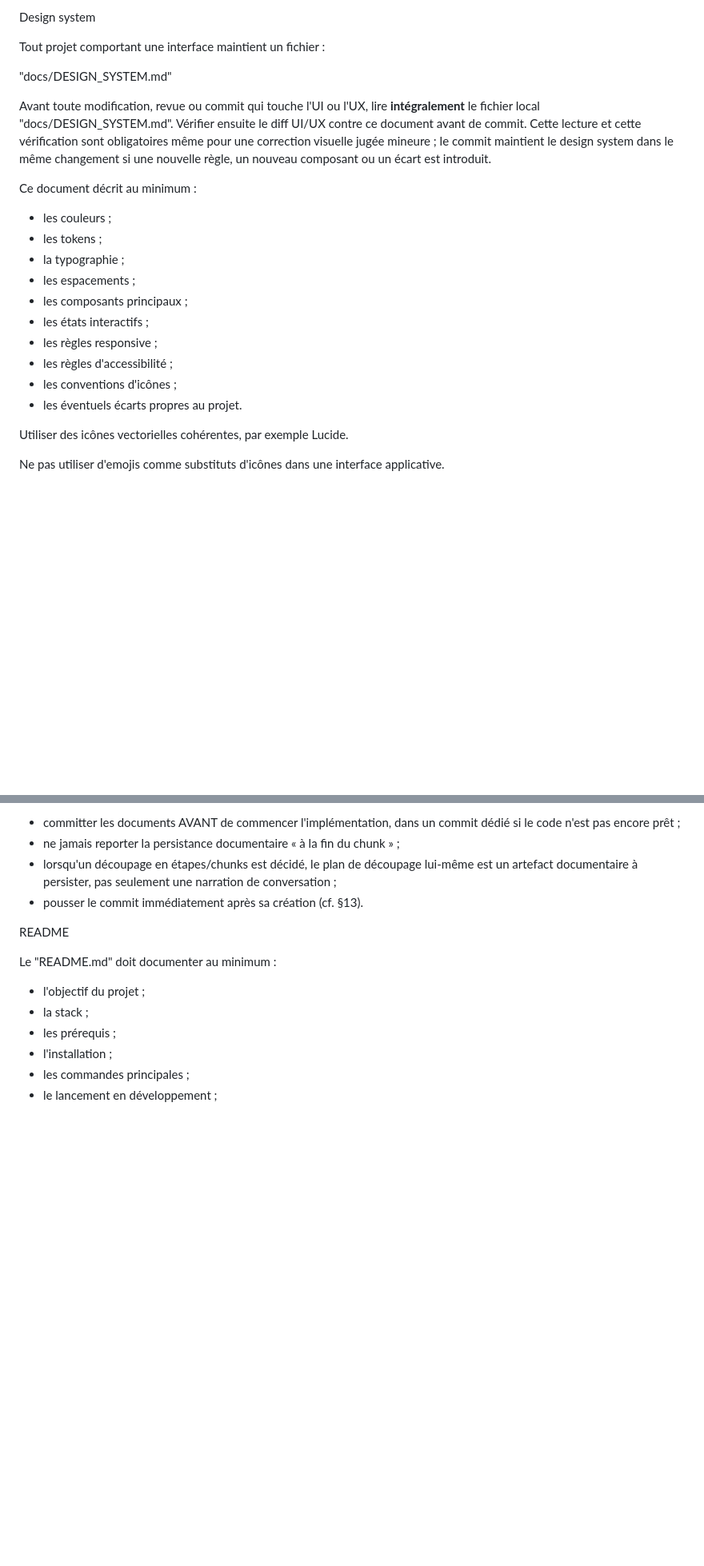
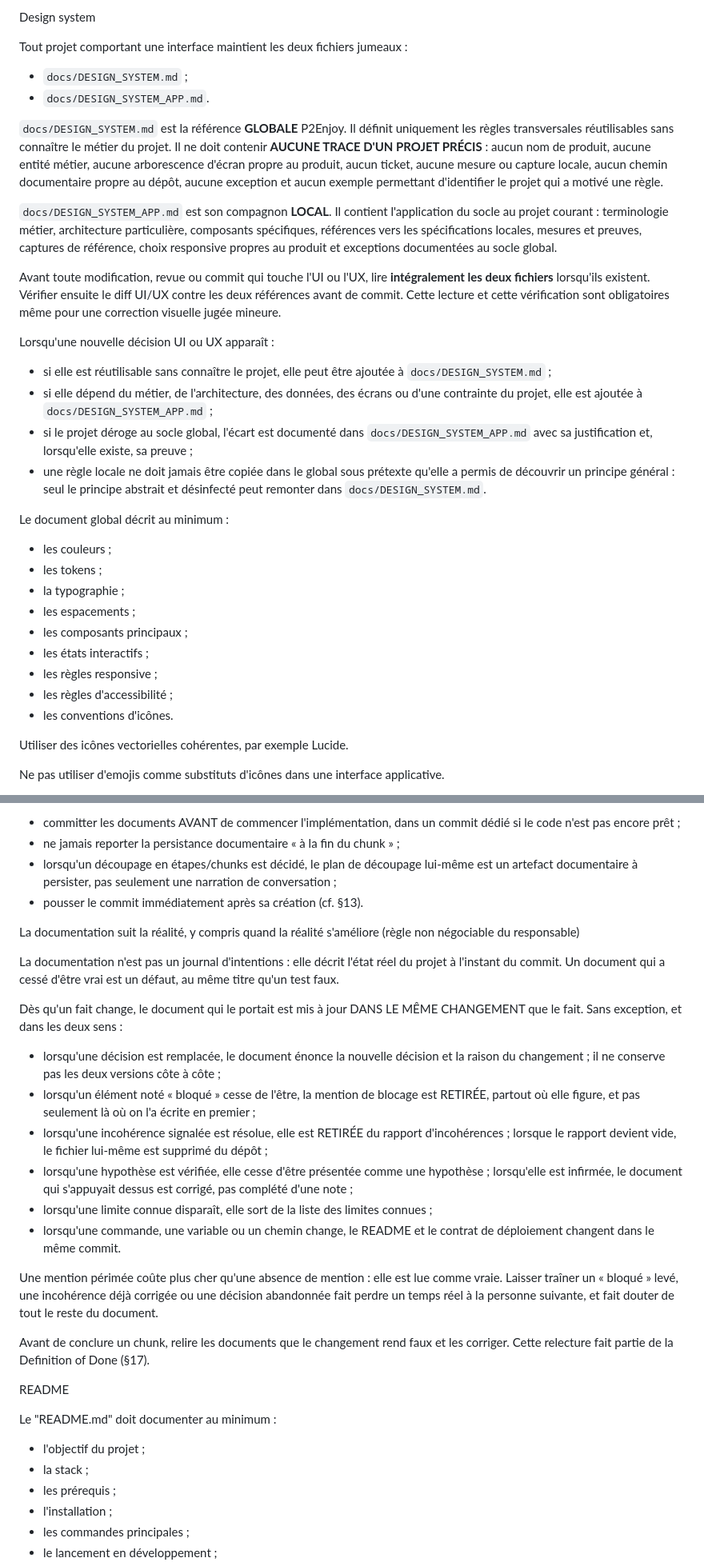
Before and after one commit to P2Enjoy/software-factory-base, a Markdown page: CLAUDE.md, 2 parts joined by grey strips. Shown at 80% size. Rendered like a GitHub page; blank space fills up the shorter version.

```diff
--- a/CLAUDE.md
+++ b/CLAUDE.md
@@ -121,18 +126,25 @@ Principes visuels par défaut :
 
 Design system
 
-Tout projet comportant une interface maintient un fichier :
+Tout projet comportant une interface maintient les deux fichiers jumeaux :
 
-"docs/DESIGN_SYSTEM.md"
+- `docs/DESIGN_SYSTEM.md` ;
+- `docs/DESIGN_SYSTEM_APP.md`.
 
-Avant toute modification, revue ou commit qui touche l'UI ou l'UX, lire
-**intégralement** le fichier local "docs/DESIGN_SYSTEM.md". Vérifier ensuite le
-diff UI/UX contre ce document avant de commit. Cette lecture et cette
-vérification sont obligatoires même pour une correction visuelle jugée
-mineure ; le commit maintient le design system dans le même changement si une
-nouvelle règle, un nouveau composant ou un écart est introduit.
+`docs/DESIGN_SYSTEM.md` est la référence **GLOBALE** P2Enjoy. Il définit uniquement les règles transversales réutilisables sans connaître le métier du projet. Il ne doit contenir **AUCUNE TRACE D'UN PROJET PRÉCIS** : aucun nom de produit, aucune entité métier, aucune arborescence d'écran propre au produit, aucun ticket, aucune mesure ou capture locale, aucun chemin documentaire propre au dépôt, aucune exception et aucun exemple permettant d'identifier le projet qui a motivé une règle.
 
-Ce document décrit au minimum :
+`docs/DESIGN_SYSTEM_APP.md` est son compagnon **LOCAL**. Il contient l'application du socle au projet courant : terminologie métier, architecture particulière, composants spécifiques, références vers les spécifications locales, mesures et preuves, captures de référence, choix responsive propres au produit et exceptions documentées au socle global.
+
+Avant toute modification, revue ou commit qui touche l'UI ou l'UX, lire **intégralement les deux fichiers** lorsqu'ils existent. Vérifier ensuite le diff UI/UX contre les deux références avant de commit. Cette lecture et cette vérification sont obligatoires même pour une correction visuelle jugée mineure.
+
+Lorsqu'une nouvelle décision UI ou UX apparaît :
+
+- si elle est réutilisable sans connaître le projet, elle peut être ajoutée à `docs/DESIGN_SYSTEM.md` ;
+- si elle dépend du métier, de l'architecture, des données, des écrans ou d'une contrainte du projet, elle est ajoutée à `docs/DESIGN_SYSTEM_APP.md` ;
+- si le projet déroge au socle global, l'écart est documenté dans `docs/DESIGN_SYSTEM_APP.md` avec sa justification et, lorsqu'elle existe, sa preuve ;
+- une règle locale ne doit jamais être copiée dans le global sous prétexte qu'elle a permis de découvrir un principe général : seul le principe abstrait et désinfecté peut remonter dans `docs/DESIGN_SYSTEM.md`.
+
+Le document global décrit au minimum :
 
 - les couleurs ;
 - les tokens ;
@@ -142,8 +154,7 @@ Ce document décrit au minimum :
 - les états interactifs ;
 - les règles responsive ;
 - les règles d'accessibilité ;
-- les conventions d'icônes ;
-- les éventuels écarts propres au projet.
+- les conventions d'icônes.
 
 Utiliser des icônes vectorielles cohérentes, par exemple Lucide.
 
@@ -254,6 +267,38 @@ Règles d'application :
   lui-même est un artefact documentaire à persister, pas seulement une
   narration de conversation ;
 - pousser le commit immédiatement après sa création (cf. §13).
+
+La documentation suit la réalité, y compris quand la réalité s'améliore (règle non négociable du responsable)
+
+La documentation n'est pas un journal d'intentions : elle décrit l'état réel du
+projet à l'instant du commit. Un document qui a cessé d'être vrai est un défaut,
+au même titre qu'un test faux.
+
+Dès qu'un fait change, le document qui le portait est mis à jour DANS LE MÊME
+CHANGEMENT que le fait. Sans exception, et dans les deux sens :
+
+- lorsqu'une décision est remplacée, le document énonce la nouvelle décision et
+  la raison du changement ; il ne conserve pas les deux versions côte à côte ;
+- lorsqu'un élément noté « bloqué » cesse de l'être, la mention de blocage est
+  RETIRÉE, partout où elle figure, et pas seulement là où on l'a écrite en
+  premier ;
+- lorsqu'une incohérence signalée est résolue, elle est RETIRÉE du rapport
+  d'incohérences ; lorsque le rapport devient vide, le fichier lui-même est
+  supprimé du dépôt ;
+- lorsqu'une hypothèse est vérifiée, elle cesse d'être présentée comme une
+  hypothèse ; lorsqu'elle est infirmée, le document qui s'appuyait dessus est
+  corrigé, pas complété d'une note ;
+- lorsqu'une limite connue disparaît, elle sort de la liste des limites connues ;
+- lorsqu'une commande, une variable ou un chemin change, le README et le contrat
+  de déploiement changent dans le même commit.
+
+Une mention périmée coûte plus cher qu'une absence de mention : elle est lue
+comme vraie. Laisser traîner un « bloqué » levé, une incohérence déjà corrigée ou
+une décision abandonnée fait perdre un temps réel à la personne suivante, et fait
+douter de tout le reste du document.
+
+Avant de conclure un chunk, relire les documents que le changement rend faux et
+les corriger. Cette relecture fait partie de la Definition of Done (§17).
 
 README
 
```
Also changed, not shown: other parts of CLAUDE.md (+32 -18 lines).
